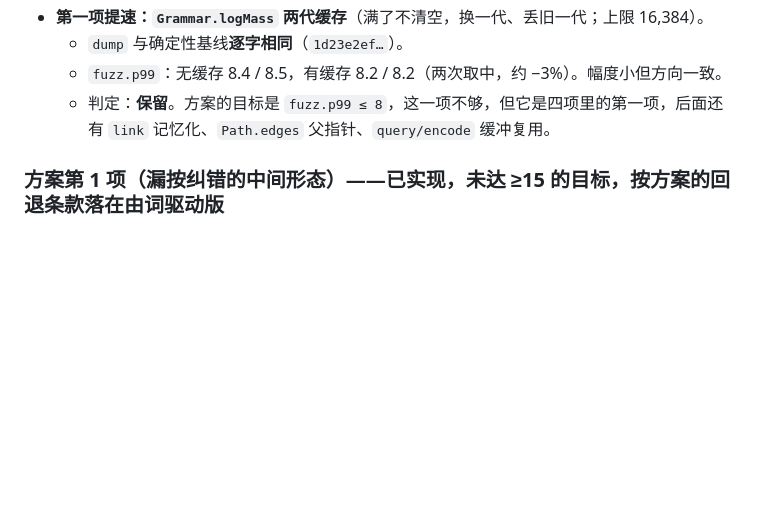
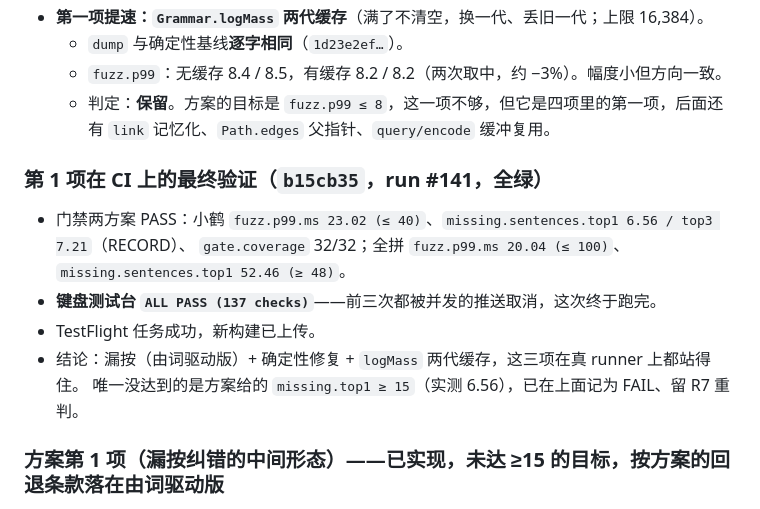
Before and after one commit to mjuvdeysii/mossottokeyboard, a Markdown page: rounds/R6.md, the part around the change. Drawn GitHub-style; blank space fills up the shorter version.

Commit message:
R6: run #141 is green — the missing-key change, the determinism fix and the cache all hold on CI
Both schemes pass the gate, the keyboard bench runs for the first time in
four attempts (ALL PASS, 137 checks), and TestFlight uploads.  missing.top1
is 6.56 against the round's >=15 target, which stays recorded as a FAIL.

```diff
--- a/rounds/R6.md
+++ b/rounds/R6.md
@@ -170,6 +170,15 @@
   - `fuzz.p99`：无缓存 8.4 / 8.5，有缓存 8.2 / 8.2（两次取中，约 −3%）。幅度小但方向一致。
   - 判定：**保留**。方案的目标是 `fuzz.p99 ≤ 8`，这一项不够，但它是四项里的第一项，后面还有 `link` 记忆化、`Path.edges` 父指针、`query/encode` 缓冲复用。
 
+### 第 1 项在 CI 上的最终验证（`b15cb35`，run #141，全绿）
+
+- 门禁两方案 PASS：小鹤 `fuzz.p99.ms 23.02 (≤ 40)`、`missing.sentences.top1 6.56 / top3 7.21`（RECORD）、
+  `gate.coverage` 32/32；全拼 `fuzz.p99.ms 20.04 (≤ 100)`、`missing.sentences.top1 52.46 (≥ 48)`。
+- **键盘测试台 `ALL PASS (137 checks)`**——前三次都被并发的推送取消，这次终于跑完。
+- TestFlight 任务成功，新构建已上传。
+- 结论：漏按（由词驱动版）+ 确定性修复 + `logMass` 两代缓存，这三项在真 runner 上都站得住。
+  唯一没达到的是方案给的 `missing.top1 ≥ 15`（实测 6.56），已在上面记为 FAIL、留 R7 重判。
+
 ### 方案第 1 项（漏按纠错的中间形态）——已实现，**未达 ≥15 的目标，按方案的回退条款落在由词驱动版**
 
 - 中间形态（按位置生成 + 只保留「能开始一个词典词」的音节）实测：
```
